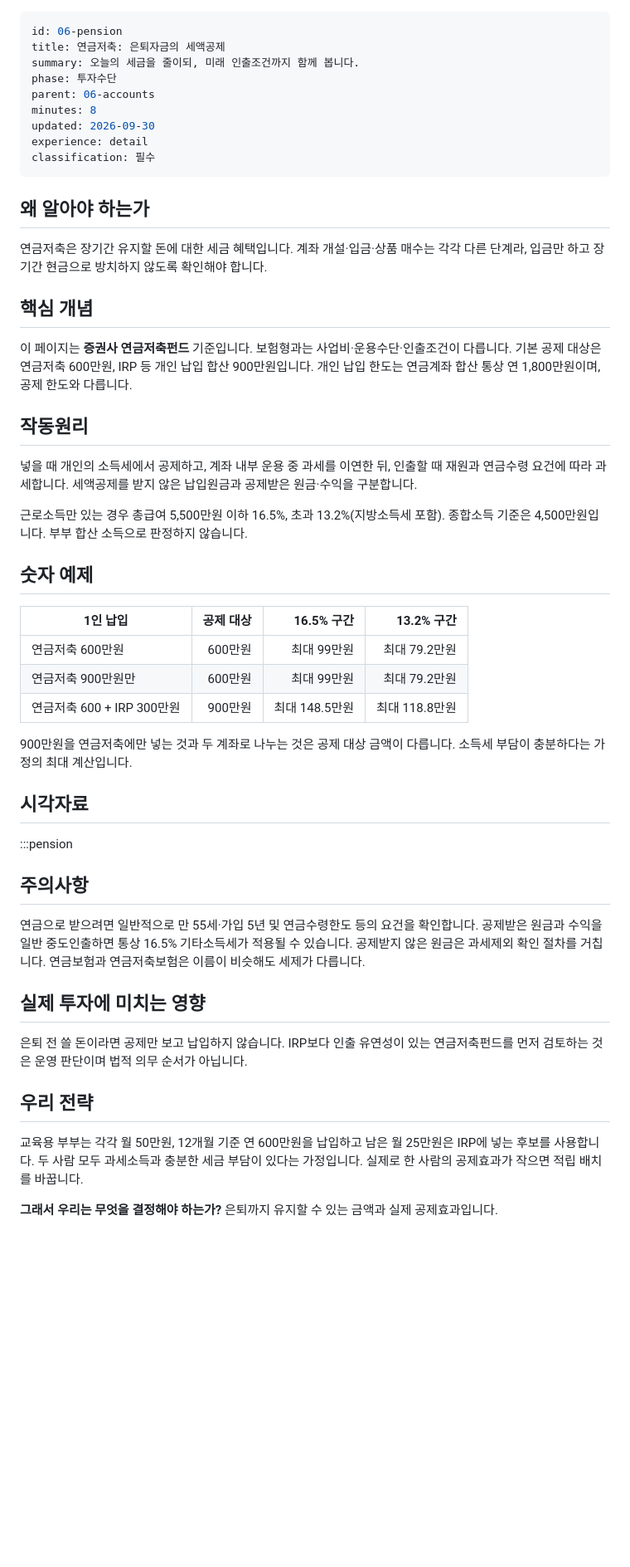
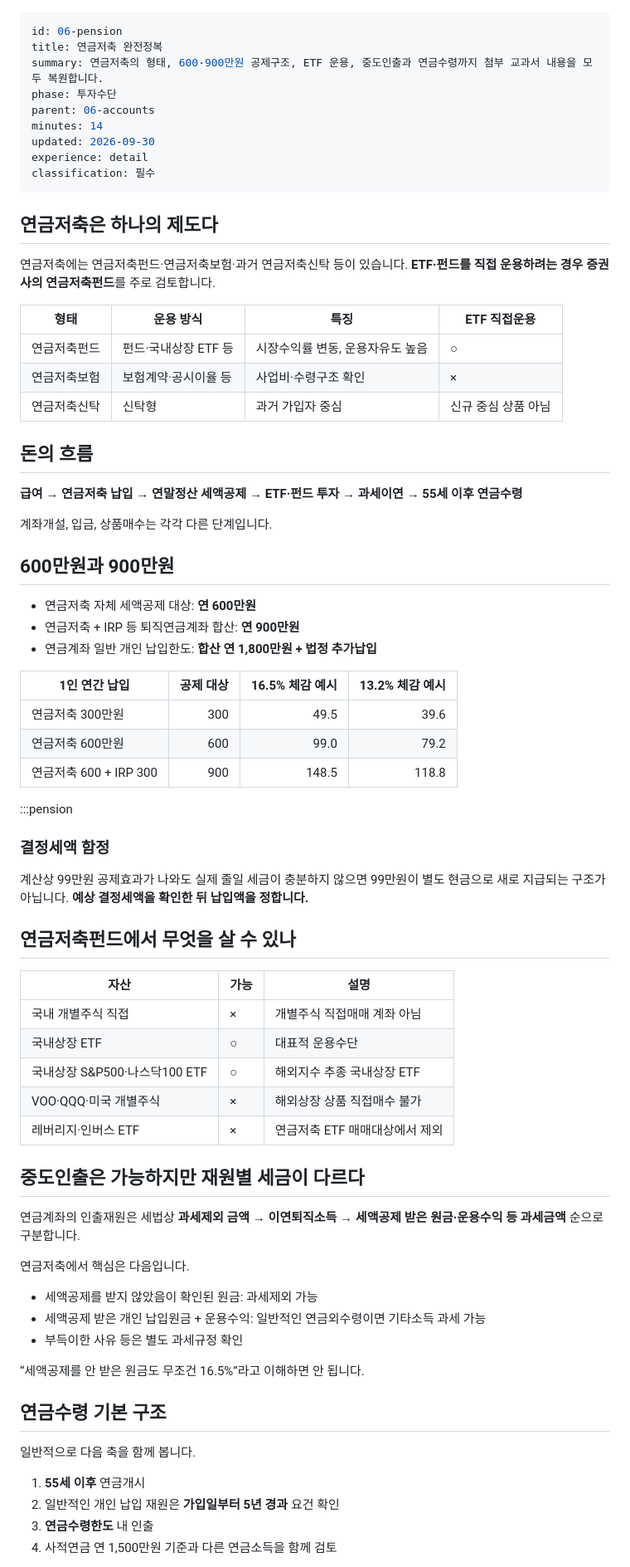
Before and after one commit to DevBoxLee/study, a Markdown page: content/06-02-pension.md, the part around one of its changes. Shown at 83% size. Rendered like a GitHub page; blank space fills up the shorter version.

```diff
--- a/content/06-02-pension.md
+++ b/content/06-02-pension.md
@@ -1,52 +1,76 @@
 ---
 id: 06-pension
-title: 연금저축: 은퇴자금의 세액공제
-summary: 오늘의 세금을 줄이되, 미래 인출조건까지 함께 봅니다.
+title: 연금저축 완전정복
+summary: 연금저축의 형태, 600·900만원 공제구조, ETF 운용, 중도인출과 연금수령까지 첨부 교과서 내용을 모두 복원합니다.
 phase: 투자수단
 parent: 06-accounts
-minutes: 8
+minutes: 14
 updated: 2026-09-30
 experience: detail
 classification: 필수
 ---
-## 왜 알아야 하는가
+## 연금저축은 하나의 제도다
 
-연금저축은 장기간 유지할 돈에 대한 세금 혜택입니다. 계좌 개설·입금·상품 매수는 각각 다른 단계라, 입금만 하고 장기간 현금으로 방치하지 않도록 확인해야 합니다.
+연금저축에는 연금저축펀드·연금저축보험·과거 연금저축신탁 등이 있습니다. **ETF·펀드를 직접 운용하려는 경우 증권사의 연금저축펀드**를 주로 검토합니다.
 
-## 핵심 개념
+| 형태 | 운용 방식 | 특징 | ETF 직접운용 |
+|---|---|---|---|
+| 연금저축펀드 | 펀드·국내상장 ETF 등 | 시장수익률 변동, 운용자유도 높음 | ○ |
+| 연금저축보험 | 보험계약·공시이율 등 | 사업비·수령구조 확인 | × |
+| 연금저축신탁 | 신탁형 | 과거 가입자 중심 | 신규 중심 상품 아님 |
 
-이 페이지는 **증권사 연금저축펀드** 기준입니다. 보험형과는 사업비·운용수단·인출조건이 다릅니다. 기본 공제 대상은 연금저축 600만원, IRP 등 개인 납입 합산 900만원입니다. 개인 납입 한도는 연금계좌 합산 통상 연 1,800만원이며, 공제 한도와 다릅니다.
+## 돈의 흐름
 
-## 작동원리
+**급여 → 연금저축 납입 → 연말정산 세액공제 → ETF·펀드 투자 → 과세이연 → 55세 이후 연금수령**
 
-넣을 때 개인의 소득세에서 공제하고, 계좌 내부 운용 중 과세를 이연한 뒤, 인출할 때 재원과 연금수령 요건에 따라 과세합니다. 세액공제를 받지 않은 납입원금과 공제받은 원금·수익을 구분합니다.
+계좌개설, 입금, 상품매수는 각각 다른 단계입니다.
 
-근로소득만 있는 경우 총급여 5,500만원 이하 16.5%, 초과 13.2%(지방소득세 포함). 종합소득 기준은 4,500만원입니다. 부부 합산 소득으로 판정하지 않습니다.
+## 600만원과 900만원
 
-## 숫자 예제
+- 연금저축 자체 세액공제 대상: **연 600만원**
+- 연금저축 + IRP 등 퇴직연금계좌 합산: **연 900만원**
+- 연금계좌 일반 개인 납입한도: **합산 연 1,800만원 + 법정 추가납입**
 
-| 1인 납입 | 공제 대상 | 16.5% 구간 | 13.2% 구간 |
+| 1인 연간 납입 | 공제 대상 | 16.5% 체감 예시 | 13.2% 체감 예시 |
 |---|---:|---:|---:|
-| 연금저축 600만원 | 600만원 | 최대 99만원 | 최대 79.2만원 |
-| 연금저축 900만원만 | 600만원 | 최대 99만원 | 최대 79.2만원 |
-| 연금저축 600 + IRP 300만원 | 900만원 | 최대 148.5만원 | 최대 118.8만원 |
-
-900만원을 연금저축에만 넣는 것과 두 계좌로 나누는 것은 공제 대상 금액이 다릅니다. 소득세 부담이 충분하다는 가정의 최대 계산입니다.
-
-## 시각자료
+| 연금저축 300만원 | 300 | 49.5 | 39.6 |
+| 연금저축 600만원 | 600 | 99.0 | 79.2 |
+| 연금저축 600 + IRP 300 | 900 | 148.5 | 118.8 |
 
 :::pension
 
-## 주의사항
+### 결정세액 함정
 
-연금으로 받으려면 일반적으로 만 55세·가입 5년 및 연금수령한도 등의 요건을 확인합니다. 공제받은 원금과 수익을 일반 중도인출하면 통상 16.5% 기타소득세가 적용될 수 있습니다. 공제받지 않은 원금은 과세제외 확인 절차를 거칩니다. 연금보험과 연금저축보험은 이름이 비슷해도 세제가 다릅니다.
+계산상 99만원 공제효과가 나와도 실제 줄일 세금이 충분하지 않으면 99만원이 별도 현금으로 새로 지급되는 구조가 아닙니다. **예상 결정세액을 확인한 뒤 납입액을 정합니다.**
 
-## 실제 투자에 미치는 영향
+## 연금저축펀드에서 무엇을 살 수 있나
 
-은퇴 전 쓸 돈이라면 공제만 보고 납입하지 않습니다. IRP보다 인출 유연성이 있는 연금저축펀드를 먼저 검토하는 것은 운영 판단이며 법적 의무 순서가 아닙니다.
+| 자산 | 가능 | 설명 |
+|---|---|---|
+| 국내 개별주식 직접 | × | 개별주식 직접매매 계좌 아님 |
+| 국내상장 ETF | ○ | 대표적 운용수단 |
+| 국내상장 S&P500·나스닥100 ETF | ○ | 해외지수 추종 국내상장 ETF |
+| VOO·QQQ·미국 개별주식 | × | 해외상장 상품 직접매수 불가 |
+| 레버리지·인버스 ETF | × | 연금저축 ETF 매매대상에서 제외 |
 
-## 우리 전략
+## 중도인출은 가능하지만 재원별 세금이 다르다
 
-교육용 부부는 각각 월 50만원, 12개월 기준 연 600만원을 납입하고 남은 월 25만원은 IRP에 넣는 후보를 사용합니다. 두 사람 모두 과세소득과 충분한 세금 부담이 있다는 가정입니다. 실제로 한 사람의 공제효과가 작으면 적립 배치를 바꿉니다.
+연금계좌의 인출재원은 세법상 **과세제외 금액 → 이연퇴직소득 → 세액공제 받은 원금·운용수익 등 과세금액** 순으로 구분합니다.
 
-**그래서 우리는 무엇을 결정해야 하는가?** 은퇴까지 유지할 수 있는 금액과 실제 공제효과입니다.
+연금저축에서 핵심은 다음입니다.
+
+- 세액공제를 받지 않았음이 확인된 원금: 과세제외 가능
+- 세액공제 받은 개인 납입원금 + 운용수익: 일반적인 연금외수령이면 기타소득 과세 가능
+- 부득이한 사유 등은 별도 과세규정 확인
+
+“세액공제를 안 받은 원금도 무조건 16.5%”라고 이해하면 안 됩니다.
+
+## 연금수령 기본 구조
+
+일반적으로 다음 축을 함께 봅니다.
+
+1. **55세 이후** 연금개시
+2. 일반적인 개인 납입 재원은 **가입일부터 5년 경과** 요건 확인
+3. **연금수령한도** 내 인출
+4. 사적연금 연 1,500만원 기준과 다른 연금소득을 함께 검토
+
```
Also changed, not shown: other parts of content/06-02-pension.md (+30 -7 lines).
